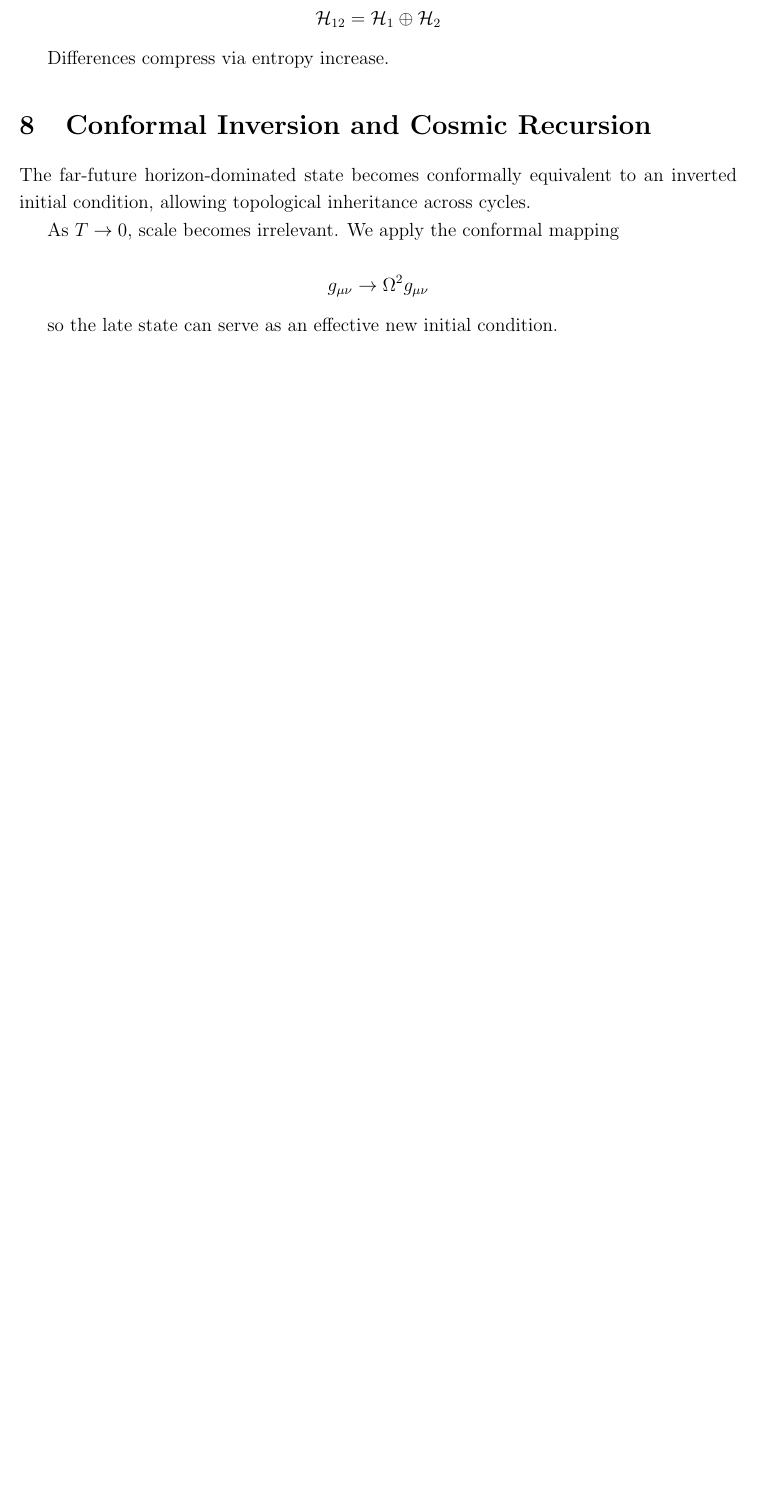
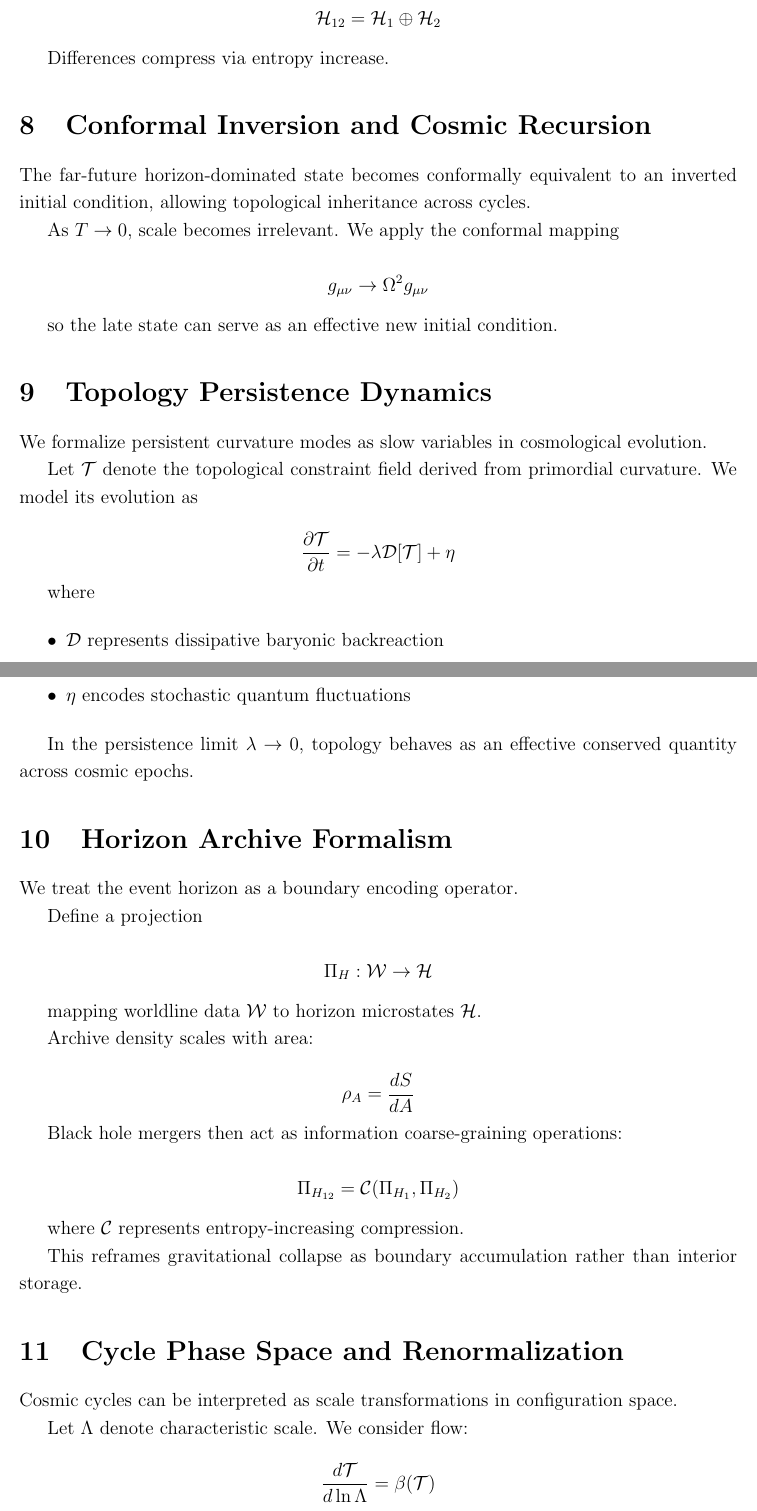
Before and after one commit to davidlones/public, a LaTeX thesis (thesis/draft.tex): part of page 3 of 4 before the commit and two parts of pages 3 and 4 of 6 after it, the two joined at a grey line, cut so that both start at the same text, the shorter picture padded with empty space. Compiled offline with pdfLaTeX.

Commit message:
Expand cosmology draft with formal dynamics and geometry sections

```diff
--- a/thesis/draft.tex
+++ b/thesis/draft.tex
@@ -159,3 +159,65 @@ g_{\mu\nu} \to \Omega^2 g_{\mu\nu}
 so the late state can serve as an effective new initial condition.
 
 % =========================
+\section{Topology Persistence Dynamics}
+
+We formalize persistent curvature modes as slow variables in cosmological evolution.
+
+Let $\mathcal{T}$ denote the topological constraint field derived from primordial curvature.
+We model its evolution as
+
+\[
+\frac{\partial \mathcal{T}}{\partial t}
+=
+-\lambda \mathcal{D}[\mathcal{T}] + \eta
+\]
+
+where
+
+\begin{itemize}
+\item $\mathcal{D}$ represents dissipative baryonic backreaction
+\item $\lambda \ll 1$ expresses persistence
+\item $\eta$ encodes stochastic quantum fluctuations
+\end{itemize}
+
+In the persistence limit $\lambda \to 0$, topology behaves as an effective conserved quantity across cosmic epochs.
+
+% =========================
+\section{Horizon Archive Formalism}
+
+We treat the event horizon as a boundary encoding operator.
+
+Define a projection
+
+\[
+\Pi_H : \mathcal{W} \rightarrow \mathcal{H}
+\]
+
+mapping worldline data $\mathcal{W}$ to horizon microstates $\mathcal{H}$.
+
+Archive density scales with area:
+
+\[
+\rho_A = \frac{dS}{dA}
+\]
+
+Black hole mergers then act as information coarse-graining operations:
+
+\[
+\Pi_{H_{12}} = \mathcal{C}(\Pi_{H_1}, \Pi_{H_2})
+\]
+
+where $\mathcal{C}$ represents entropy-increasing compression.
+
+This reframes gravitational collapse as boundary accumulation rather than interior storage.
+
+% =========================
+\section{Cycle Phase Space and Renormalization}
+
+Cosmic cycles can be interpreted as scale transformations in configuration space.
+
+Let $\Lambda$ denote characteristic scale.
+We consider flow:
+
+\[
+\frac{d\mathcal{T}}{d\ln \Lambda} = \beta(\mathcal{T})
```
Also changed, not shown: thesis/draft.tex (56 more changed lines).
